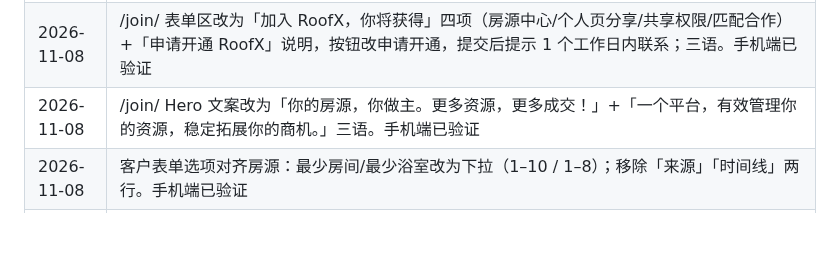
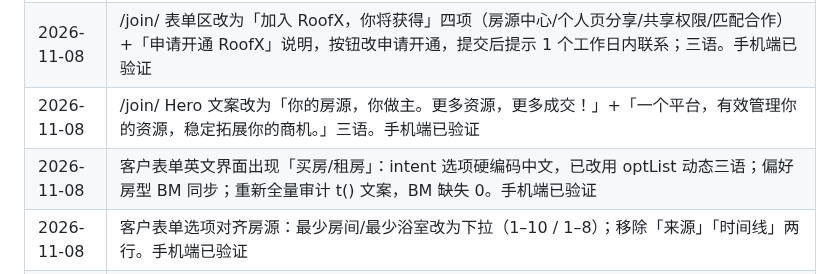
Before and after one commit to jamesyew1314/Property-Investment-calculator, a Markdown page: RULES.md, the part around the change. Drawn GitHub-style; blank space fills up the shorter version.

Commit message:
docs: 记录客户选项三语修复

```diff
--- a/RULES.md
+++ b/RULES.md
@@ -161,6 +161,7 @@
 | 2026-11-08 | 房源表单统一单列（对齐同业）：所有 grid2/grid3/grid4 与 nums 行强制 1 列，字段整行、标题留白，修复窄屏字段挤压重叠。手机端与桌面共用，已验证 |
 | 2026-11-08 | /join/ 表单区改为「加入 RoofX，你将获得」四项（房源中心/个人页分享/共享权限/匹配合作）+「申请开通 RoofX」说明，按钮改申请开通，提交后提示 1 个工作日内联系；三语。手机端已验证 |
 | 2026-11-08 | /join/ Hero 文案改为「你的房源，你做主。更多资源，更多成交！」+「一个平台，有效管理你的资源，稳定拓展你的商机。」三语。手机端已验证 |
+| 2026-11-08 | 客户表单英文界面出现「买房/租房」：intent 选项硬编码中文，已改用 optList 动态三语；偏好房型 BM 同步；重新全量审计 t() 文案，BM 缺失 0。手机端已验证 |
 | 2026-11-08 | 客户表单选项对齐房源：最少房间/最少浴室改为下拉（1–10 / 1–8）；移除「来源」「时间线」两行。手机端已验证 |
 | 2026-11-08 | /join/ 移除 01 个人站 / 02 房源池 / 03 合作有据 三张卡，页面直接进入「填写资料，立即加入」表单。手机端已验证 |
 | 2026-11-08 | /join/ 改为直接加入：Hero「加入 RoofX，你会得到什么」、CTA「立即加入」、表单区「填写资料，立即加入」、提交「立即加入 RoofX」；成功提示改为「已加入 RoofX」+ 登录工作台按钮；移除申请/1 个工作日联系。三语，手机端已验证 |
```
